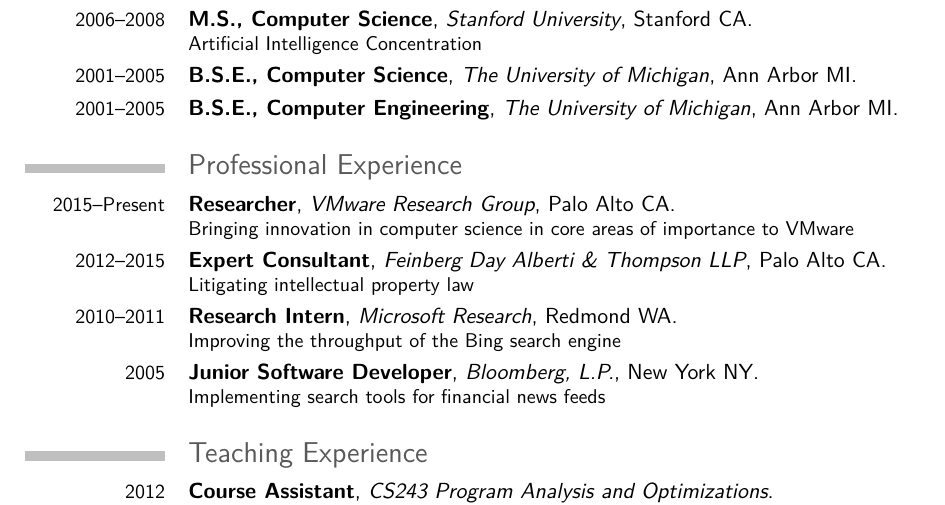
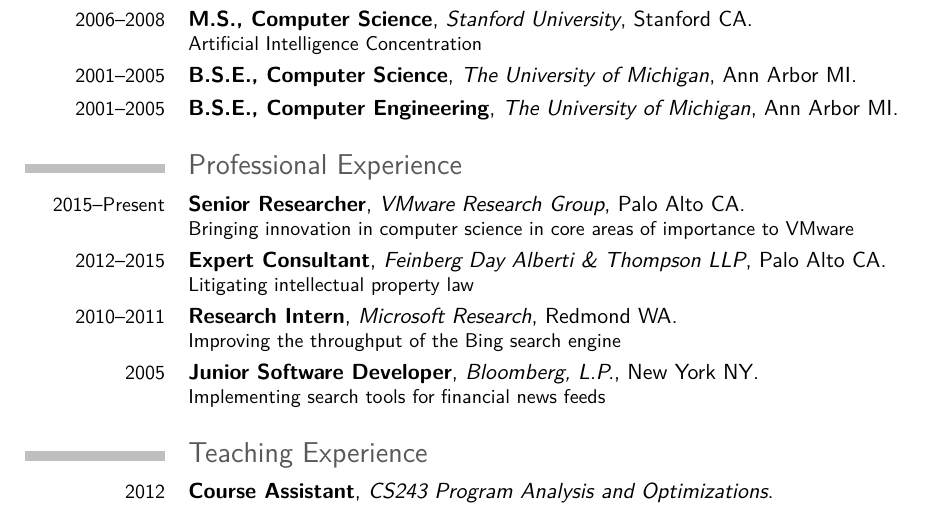
Before and after one commit to eschkufz/cv, a LaTeX CV (cv.tex): part of page 1 of 4, cut so that both start at the same text. Compiled offline with pdfLaTeX.

Commit message:
Changed title to senior researcher.
Signed-off-by: eric schkufza <eric.schkufza@gmail.com>

```diff
--- a/cv.tex
+++ b/cv.tex
@@ -49,7 +49,7 @@
 \cventry{2001--2005}{B.S.E., Computer Engineering}{The University of Michigan}{Ann Arbor MI}{}{}
 
 \section{Professional Experience}
-\cventry{2015--Present}{Researcher}{VMware Research Group}{Palo Alto CA}{}{Bringing innovation in computer science in core areas of importance to VMware}
+\cventry{2015--Present}{Senior Researcher}{VMware Research Group}{Palo Alto CA}{}{Bringing innovation in computer science in core areas of importance to VMware}
 \cventry{2012--2015}{Expert Consultant}{Feinberg Day Alberti \& Thompson LLP}{Palo Alto CA}{}{Litigating intellectual property law}
 \cventry{2010--2011}{Research Intern}{Microsoft Research}{Redmond WA}{}{Improving the throughput of the Bing search engine}
 \cventry{2005}{Junior Software Developer}{Bloomberg, L.P.}{New York NY}{}{Implementing search tools for financial news feeds}
```
